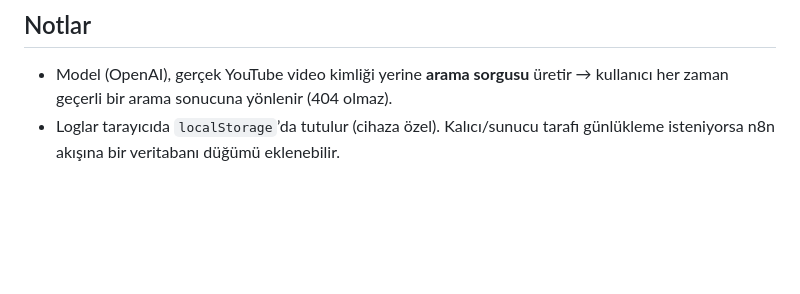
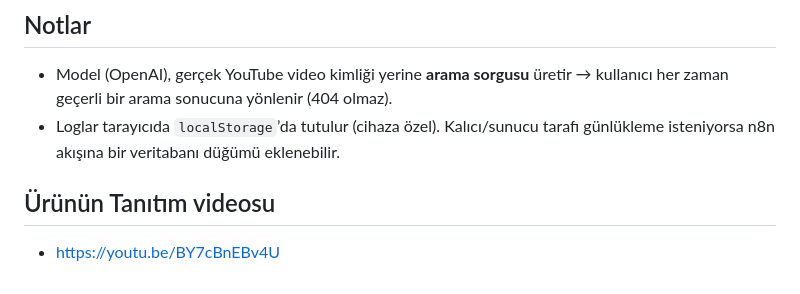
Before and after one commit to MertAgacayak/final-projesi-mert-agacayak, a Markdown page: README.md, the part around the change. Rendered like a GitHub page; blank space fills up the shorter version.

```diff
--- a/README.md
+++ b/README.md
@@ -121,3 +121,6 @@ git push -u origin main
   her zaman geçerli bir arama sonucuna yönlenir (404 olmaz).
 - Loglar tarayıcıda `localStorage`’da tutulur (cihaza özel). Kalıcı/sunucu tarafı
   günlükleme isteniyorsa n8n akışına bir veritabanı düğümü eklenebilir.
+
+## Ürünün Tanıtım videosu
+- https://youtu.be/BY7cBnEBv4U
```
